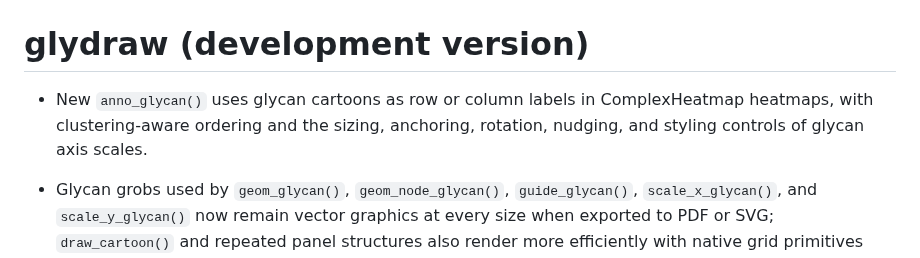
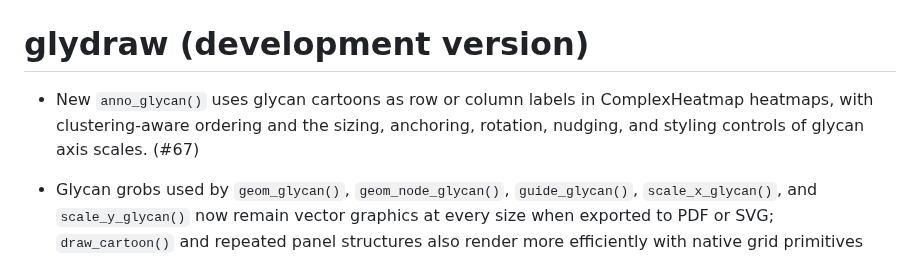
Before and after one commit to glycoverse/glydraw, a Markdown page: NEWS.md, the part around the change. Rendered like a GitHub page.

Commit message:
chore: add PR number to NEWS

```diff
--- a/NEWS.md
+++ b/NEWS.md
@@ -1,6 +1,6 @@
 # glydraw (development version)
 
-* New `anno_glycan()` uses glycan cartoons as row or column labels in ComplexHeatmap heatmaps, with clustering-aware ordering and the sizing, anchoring, rotation, nudging, and styling controls of glycan axis scales.
+* New `anno_glycan()` uses glycan cartoons as row or column labels in ComplexHeatmap heatmaps, with clustering-aware ordering and the sizing, anchoring, rotation, nudging, and styling controls of glycan axis scales. (#67)
 
 * Glycan grobs used by `geom_glycan()`, `geom_node_glycan()`, `guide_glycan()`, `scale_x_glycan()`, and `scale_y_glycan()` now remain vector graphics at every size when exported to PDF or SVG; `draw_cartoon()` and repeated panel structures also render more efficiently with native grid primitives without changing cartoon layout or appearance. (#64, #65, #66)
 
```
